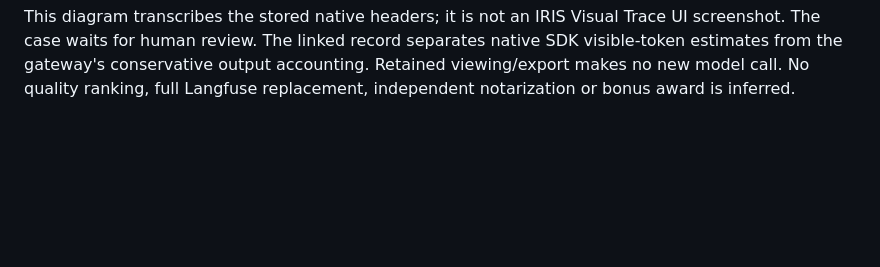
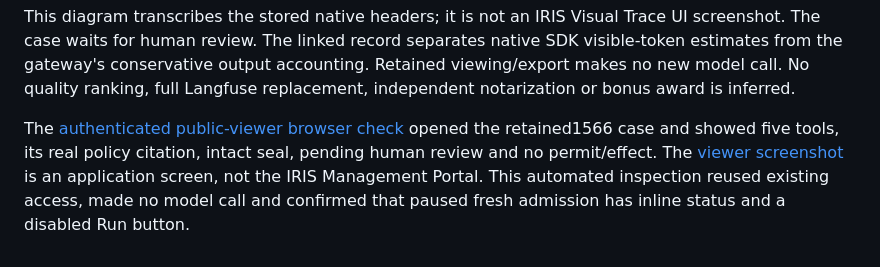
Before and after one commit to rafaorlando3/proof-before-pay, a Markdown page: docs/TRACEABILITY.md, the part around the change. GitHub-like rendering; blank space fills up the shorter version.

Commit message:
Show retained valid LIVE case through authenticated viewer

```diff
--- a/docs/TRACEABILITY.md
+++ b/docs/TRACEABILITY.md
@@ -75,3 +75,10 @@ UI screenshot. The case waits for human review. The linked record separates nati
 SDK visible-token estimates from the gateway's conservative output accounting.
 Retained viewing/export makes no new model call. No quality ranking, full Langfuse
 replacement, independent notarization or bonus award is inferred.
+
+The [authenticated public-viewer browser check](validation/live1566-viewer-browser-20261105.json)
+opened the retained1566 case and showed five tools, its real policy citation, intact
+seal, pending human review and no permit/effect. The [viewer screenshot](screens/live1566-public-viewer-20261105.jpg)
+is an application screen, not the IRIS Management Portal. This automated inspection
+reused existing access, made no model call and confirmed that paused fresh admission
+has inline status and a disabled Run button.
```
Also changed, not shown: docs/screens/live1566-public-viewer-20261105.jpg (added), 1 other file.
